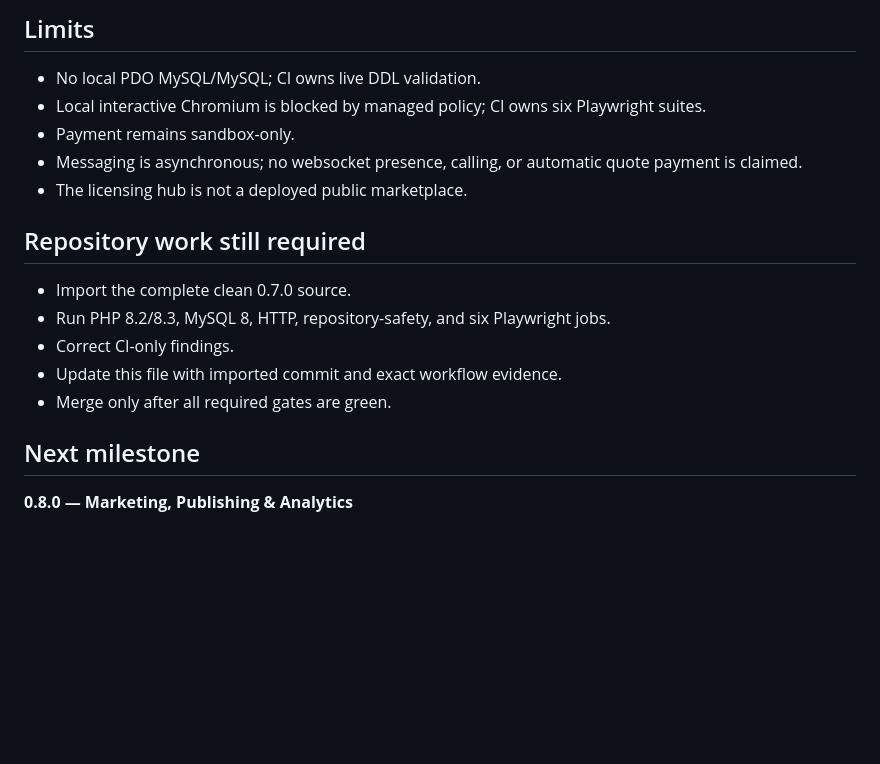
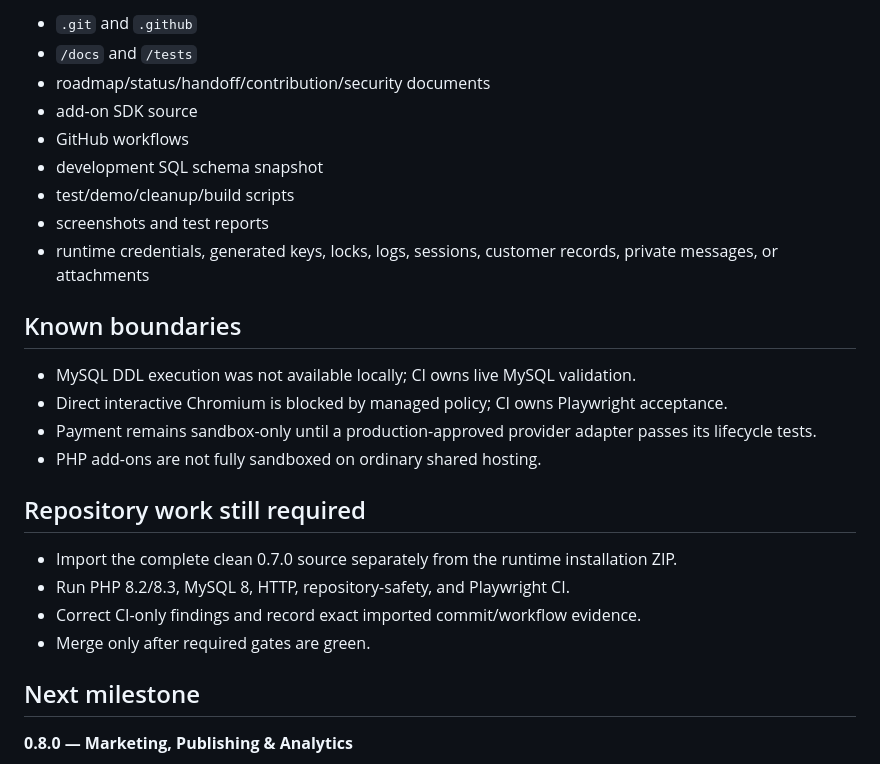
Before and after one commit to afterburn25/velvet_vixxen, a Markdown page: SESSION_HANDOFF.md, the part around one of its changes. Rendered like a GitHub page; blank space fills up the shorter version.

```diff
--- a/SESSION_HANDOFF.md
+++ b/SESSION_HANDOFF.md
@@ -72,19 +80,27 @@ Release SHA-256: `8f4d0497c7463c4526cea52fbb66cf55d59c4cc76ac03e34eb380c3310fb8c
 
-## Limits
+- `.git` and `.github`
+- `/docs` and `/tests`
+- roadmap/status/handoff/contribution/security documents
+- add-on SDK source
+- GitHub workflows
+- development SQL schema snapshot
+- test/demo/cleanup/build scripts
+- screenshots and test reports
+- runtime credentials, generated keys, locks, logs, sessions, customer records, private messages, or attachments
 
-- No local PDO MySQL/MySQL; CI owns live DDL validation.
-- Local interactive Chromium is blocked by managed policy; CI owns six Playwright suites.
-- Payment remains sandbox-only.
-- Messaging is asynchronous; no websocket presence, calling, or automatic quote payment is claimed.
-- The licensing hub is not a deployed public marketplace.
+## Known boundaries
+
+- MySQL DDL execution was not available locally; CI owns live MySQL validation.
+- Direct interactive Chromium is blocked by managed policy; CI owns Playwright acceptance.
+- Payment remains sandbox-only until a production-approved provider adapter passes its lifecycle tests.
+- PHP add-ons are not fully sandboxed on ordinary shared hosting.
 
 ## Repository work still required
 
-- Import the complete clean 0.7.0 source.
-- Run PHP 8.2/8.3, MySQL 8, HTTP, repository-safety, and six Playwright jobs.
-- Correct CI-only findings.
-- Update this file with imported commit and exact workflow evidence.
-- Merge only after all required gates are green.
+- Import the complete clean 0.7.0 source separately from the runtime installation ZIP.
+- Run PHP 8.2/8.3, MySQL 8, HTTP, repository-safety, and Playwright CI.
+- Correct CI-only findings and record exact imported commit/workflow evidence.
+- Merge only after required gates are green.
 
 ## Next milestone
 
```
Also changed, not shown: other parts of SESSION_HANDOFF.md (+41 -33 lines).
